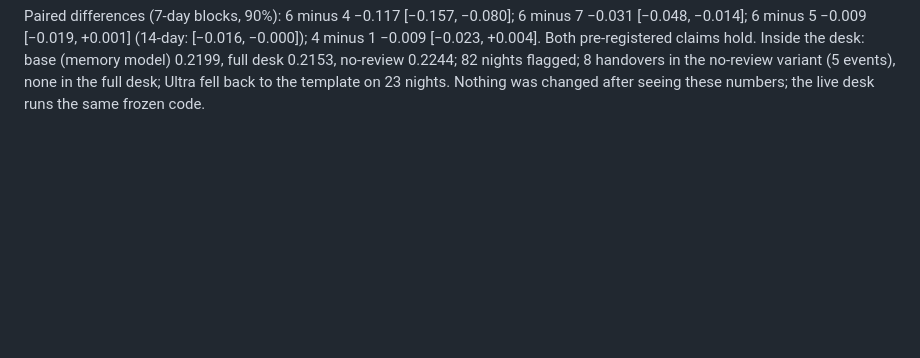
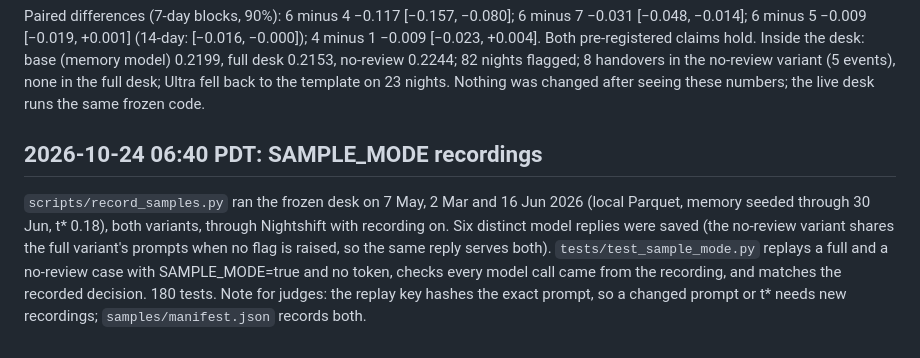
Before and after one commit to zeyusuntt/vog-desk, a Markdown page: docs/DEVLOG.md, the part around the change. Rendered like a GitHub page; blank space fills up the shorter version.

Commit message:
DEVLOG: sample recordings

```diff
--- a/docs/DEVLOG.md
+++ b/docs/DEVLOG.md
@@ -184,3 +184,7 @@ Run at frozen commit 4b766f1 (code), scored with `scripts/results.py --split hel
 | 7 recent rate | 0.246 | +0.28 | 0.397 | 0.13 | 1.00 | 0.62 | 0.38 |
 
 Paired differences (7-day blocks, 90%): 6 minus 4 −0.117 [−0.157, −0.080]; 6 minus 7 −0.031 [−0.048, −0.014]; 6 minus 5 −0.009 [−0.019, +0.001] (14-day: [−0.016, −0.000]); 4 minus 1 −0.009 [−0.023, +0.004]. Both pre-registered claims hold. Inside the desk: base (memory model) 0.2199, full desk 0.2153, no-review 0.2244; 82 nights flagged; 8 handovers in the no-review variant (5 events), none in the full desk; Ultra fell back to the template on 23 nights. Nothing was changed after seeing these numbers; the live desk runs the same frozen code.
+
+## 2026-10-24 06:40 PDT: SAMPLE_MODE recordings
+
+`scripts/record_samples.py` ran the frozen desk on 7 May, 2 Mar and 16 Jun 2026 (local Parquet, memory seeded through 30 Jun, t* 0.18), both variants, through Nightshift with recording on. Six distinct model replies were saved (the no-review variant shares the full variant's prompts when no flag is raised, so the same reply serves both). `tests/test_sample_mode.py` replays a full and a no-review case with SAMPLE_MODE=true and no token, checks every model call came from the recording, and matches the recorded decision. 180 tests. Note for judges: the replay key hashes the exact prompt, so a changed prompt or t* needs new recordings; `samples/manifest.json` records both.
```
